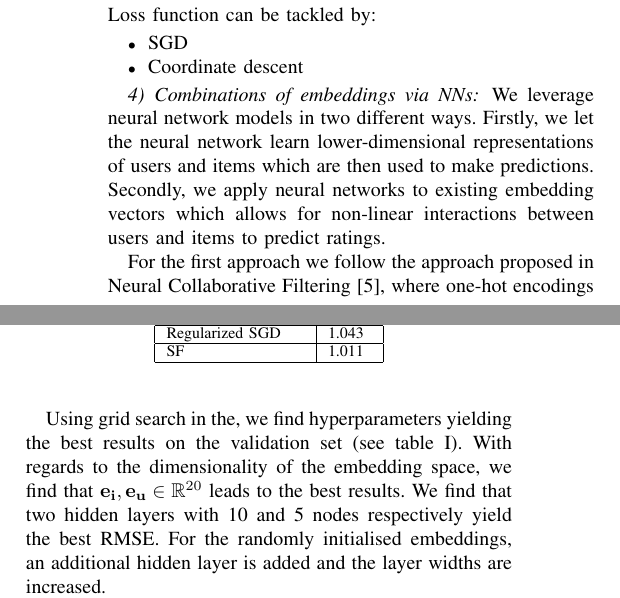
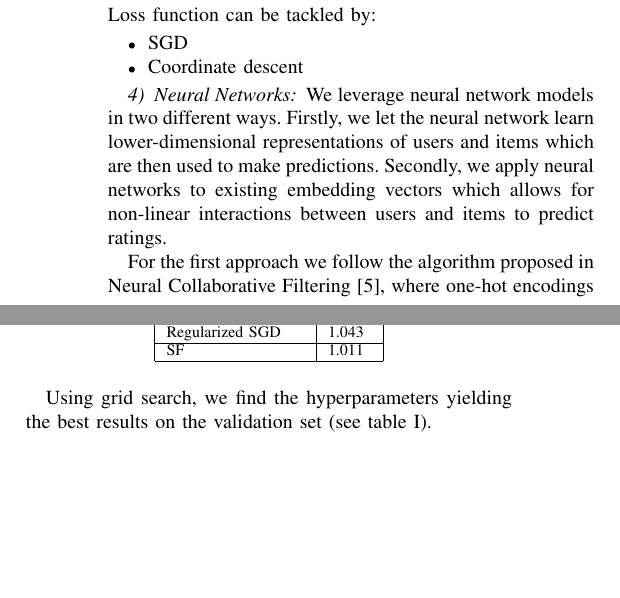
Before and after one commit to kklein/CILRecommender2018, a LaTeX paper (report/report.tex): two parts of the columns of page 2 of 3, joined at a grey line, cut so that both start at the same text, the shorter picture padded with empty space. Compiled offline with pdfLaTeX.

Commit message:
clean up neural network section in report

```diff
--- a/report/report.tex
+++ b/report/report.tex
@@ -116,9 +116,9 @@ Loss function can be tackled by:
 \item SGD
 \item Coordinate descent
 \end{itemize}
-\subsubsection{Combinations of embeddings via NNs}
+\subsubsection{Neural Networks}
 We leverage neural network models in two different ways. Firstly, we let the neural network learn lower-dimensional representations of users and items which are then used to make predictions.
 Secondly, we apply neural networks to existing embedding vectors which allows for non-linear interactions between users and items to predict ratings.
 
-For the first approach we follow the approach proposed in Neural Collaborative Filtering \cite{he2017neural}, where one-hot encodings for users and items are fed into the network as input into a feedforward neural network. The vector defined by the activation of the first hidden layer can then be seen as the embedding learned by the neural network.
+For the first approach we follow the algorithm proposed in Neural Collaborative Filtering \cite{he2017neural}, where one-hot encodings for users and items are fed into a feedforward network as input. The vector defined by the activation of the first hidden layer can then be seen as the embedding learned by the neural network.
 
@@ -157,9 +157,9 @@ SF              & 1.011 \\ \hline
 \end{tabular}
 \end{table}
 
-Using grid search in the, we find hyperparameters yielding the best results on the validation set (see table \ref{table:neural_net_models}).
-With regards to the dimensionality of the embedding space, we find that $\mathbf{e_i}, \mathbf{e_u} \in  \mathbb{R}^{20}$ leads to the best results. We find that two hidden layers with 10 and 5 nodes respectively yield the best RMSE. For the randomly initialised embeddings, an additional hidden layer is added and the layer widths are increased.
-% TODO(heylook): Into how much detail do we need to go here?
+Using grid search,  we find the hyperparameters yielding the best results on the validation set (see table \ref{table:neural_net_models}).
+
+% TODO(?): Into how much detail do we need to go here? If you want to provide more detail on the architecture, refer to analysis/nn_scores_24.csv where these numbers come from.
 
 \subsection{Ensembling methods}
 
```
Also changed, not shown: report/report.tex (4 more changed lines).
